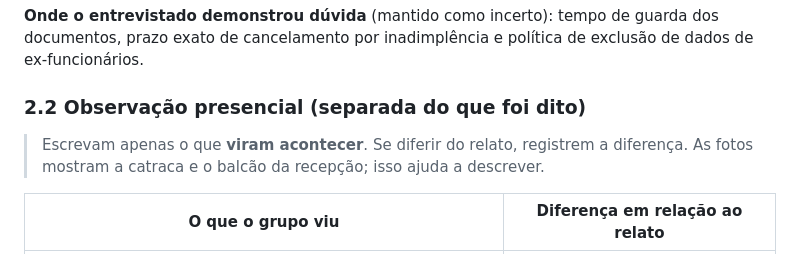
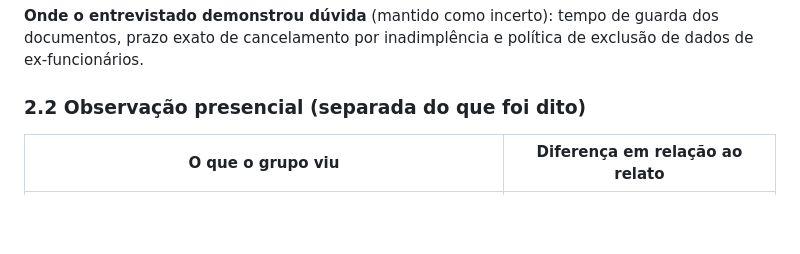
Before and after one commit to JoaoGuimaraesOficial/Banco-de-Dados-Academia-Gavi-es, a Markdown page: README.md, the part around the change. GitHub-like rendering; blank space fills up the shorter version.

```diff
--- a/README.md
+++ b/README.md
@@ -156,8 +156,6 @@ O texto completo está em [`levantamento/levantamento.md`](levantamento/levantam
 **Onde o entrevistado demonstrou dúvida** (mantido como incerto): tempo de guarda dos documentos, prazo exato de cancelamento por inadimplência e política de exclusão de dados de ex-funcionários.
 
 ### 2.2 Observação presencial (separada do que foi dito)
-
-> Escrevam apenas o que **viram acontecer**. Se diferir do relato, registrem a diferença. As fotos mostram a catraca e o balcão da recepção; isso ajuda a descrever.
 
 | O que o grupo viu | Diferença em relação ao relato |
 |---|---|
```
